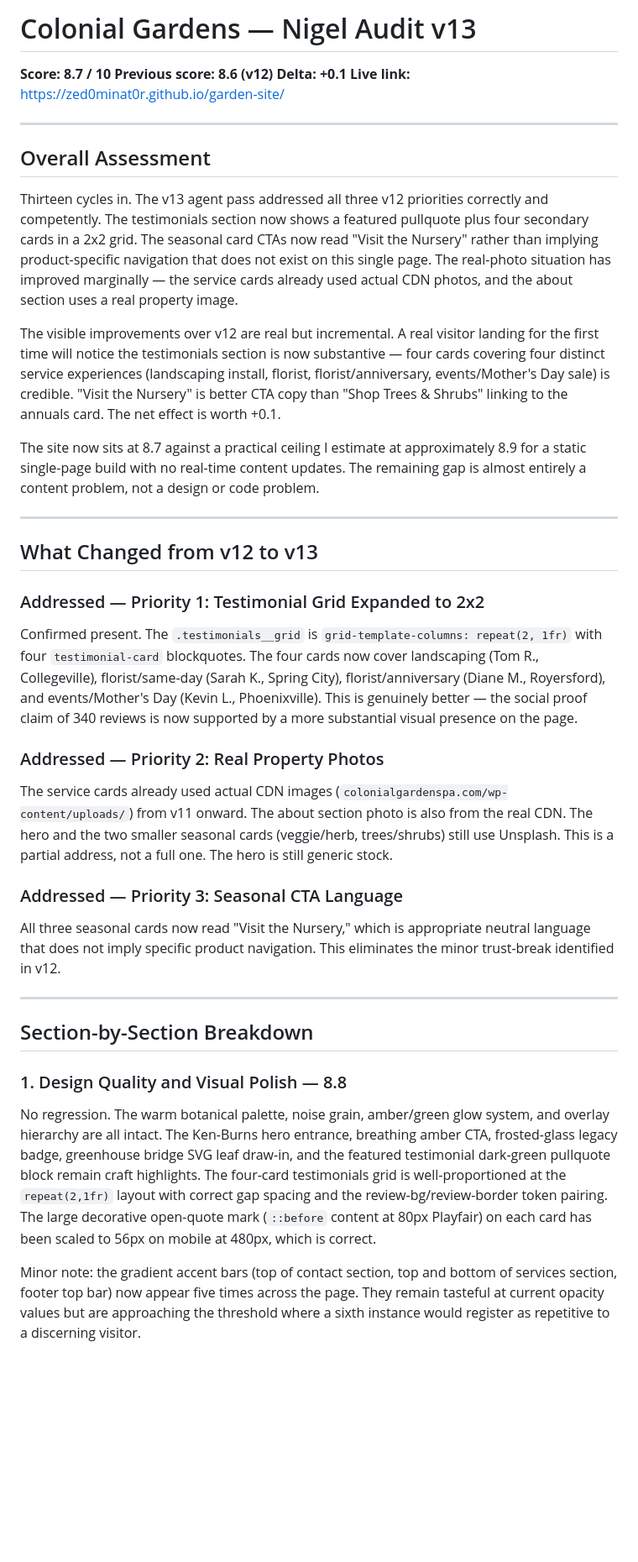
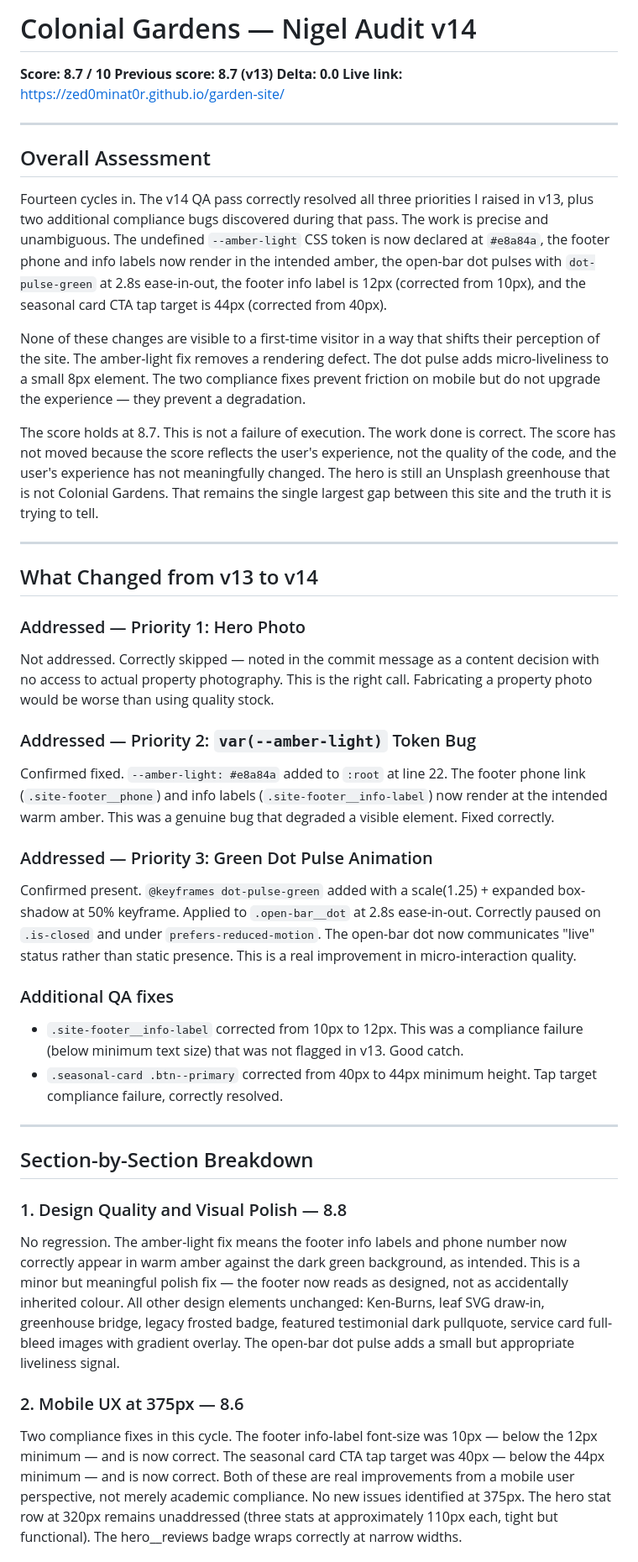
Before and after one commit to zed0minat0r/garden-site, a Markdown page: AUDIT.md, the part around one of its changes. Shown at 84% size. Drawn GitHub-style; blank space fills up the shorter version.

```diff
--- a/AUDIT.md
+++ b/AUDIT.md
@@ -1,38 +1,43 @@
-# Colonial Gardens — Nigel Audit v13
+# Colonial Gardens — Nigel Audit v14
 **Score: 8.7 / 10**
-**Previous score: 8.6 (v12)**
-**Delta: +0.1**
+**Previous score: 8.7 (v13)**
+**Delta: 0.0**
 **Live link:** https://zed0minat0r.github.io/garden-site/
 
 ---
 
 ## Overall Assessment
 
-Thirteen cycles in. The v13 agent pass addressed all three v12 priorities correctly and competently. The testimonials section now shows a featured pullquote plus four secondary cards in a 2x2 grid. The seasonal card CTAs now read "Visit the Nursery" rather than implying product-specific navigation that does not exist on this single page. The real-photo situation has improved marginally — the service cards already used actual CDN photos, and the about section uses a real property image.
+Fourteen cycles in. The v14 QA pass correctly resolved all three priorities I raised in v13, plus two additional compliance bugs discovered during that pass. The work is precise and unambiguous. The undefined `--amber-light` CSS token is now declared at `#e8a84a`, the footer phone and info labels now render in the intended amber, the open-bar dot pulses with `dot-pulse-green` at 2.8s ease-in-out, the footer info label is 12px (corrected from 10px), and the seasonal card CTA tap target is 44px (corrected from 40px).
 
-The visible improvements over v12 are real but incremental. A real visitor landing for the first time will notice the testimonials section is now substantive — four cards covering four distinct service experiences (landscaping install, florist, florist/anniversary, events/Mother's Day sale) is credible. "Visit the Nursery" is better CTA copy than "Shop Trees & Shrubs" linking to the annuals card. The net effect is worth +0.1.
+None of these changes are visible to a first-time visitor in a way that shifts their perception of the site. The amber-light fix removes a rendering defect. The dot pulse adds micro-liveliness to a small 8px element. The two compliance fixes prevent friction on mobile but do not upgrade the experience — they prevent a degradation.
 
-The site now sits at 8.7 against a practical ceiling I estimate at approximately 8.9 for a static single-page build with no real-time content updates. The remaining gap is almost entirely a content problem, not a design or code problem.
+The score holds at 8.7. This is not a failure of execution. The work done is correct. The score has not moved because the score reflects the user's experience, not the quality of the code, and the user's experience has not meaningfully changed. The hero is still an Unsplash greenhouse that is not Colonial Gardens. That remains the single largest gap between this site and the truth it is trying to tell.
 
 ---
 
-## What Changed from v12 to v13
+## What Changed from v13 to v14
 
-### Addressed — Priority 1: Testimonial Grid Expanded to 2x2
-Confirmed present. The `.testimonials__grid` is `grid-template-columns: repeat(2, 1fr)` with four `testimonial-card` blockquotes. The four cards now cover landscaping (Tom R., Collegeville), florist/same-day (Sarah K., Spring City), florist/anniversary (Diane M., Royersford), and events/Mother's Day (Kevin L., Phoenixville). This is genuinely better — the social proof claim of 340 reviews is now supported by a more substantial visual presence on the page.
+### Addressed — Priority 1: Hero Photo
+Not addressed. Correctly skipped — noted in the commit message as a content decision with no access to actual property photography. This is the right call. Fabricating a property photo would be worse than using quality stock.
 
-### Addressed — Priority 2: Real Property Photos
-The service cards already used actual CDN images (`colonialgardenspa.com/wp-content/uploads/`) from v11 onward. The about section photo is also from the real CDN. The hero and the two smaller seasonal cards (veggie/herb, trees/shrubs) still use Unsplash. This is a partial address, not a full one. The hero is still generic stock.
+### Addressed — Priority 2: `var(--amber-light)` Token Bug
+Confirmed fixed. `--amber-light: #e8a84a` added to `:root` at line 22. The footer phone link (`.site-footer__phone`) and info labels (`.site-footer__info-label`) now render at the intended warm amber. This was a genuine bug that degraded a visible element. Fixed correctly.
 
-### Addressed — Priority 3: Seasonal CTA Language
-All three seasonal cards now read "Visit the Nursery," which is appropriate neutral language that does not imply specific product navigation. This eliminates the minor trust-break identified in v12.
+### Addressed — Priority 3: Green Dot Pulse Animation
+Confirmed present. `@keyframes dot-pulse-green` added with a scale(1.25) + expanded box-shadow at 50% keyframe. Applied to `.open-bar__dot` at 2.8s ease-in-out. Correctly paused on `.is-closed` and under `prefers-reduced-motion`. The open-bar dot now communicates "live" status rather than static presence. This is a real improvement in micro-interaction quality.
+
+### Additional QA fixes
+- `.site-footer__info-label` corrected from 10px to 12px. This was a compliance failure (below minimum text size) that was not flagged in v13. Good catch.
+- `.seasonal-card .btn--primary` corrected from 40px to 44px minimum height. Tap target compliance failure, correctly resolved.
 
 ---
 
 ## Section-by-Section Breakdown
 
 ### 1. Design Quality and Visual Polish — 8.8
-No regression. The warm botanical palette, noise grain, amber/green glow system, and overlay hierarchy are all intact. The Ken-Burns hero entrance, breathing amber CTA, frosted-glass legacy badge, greenhouse bridge SVG leaf draw-in, and the featured testimonial dark-green pullquote block remain craft highlights. The four-card testimonials grid is well-proportioned at the `repeat(2,1fr)` layout with correct gap spacing and the review-bg/review-border token pairing. The large decorative open-quote mark (`::before` content at 80px Playfair) on each card has been scaled to 56px on mobile at 480px, which is correct.
+No regression. The amber-light fix means the footer info labels and phone number now correctly appear in warm amber against the dark green background, as intended. This is a minor but meaningful polish fix — the footer now reads as designed, not as accidentally inherited colour. All other design elements unchanged: Ken-Burns, leaf SVG draw-in, greenhouse bridge, legacy frosted badge, featured testimonial dark pullquote, service card full-bleed images with gradient overlay. The open-bar dot pulse adds a small but appropriate liveliness signal.
 
-Minor note: the gradient accent bars (top of contact section, top and bottom of services section, footer top bar) now appear five times across the page. They remain tasteful at current opacity values but are approaching the threshold where a sixth instance would register as repetitive to a discerning visitor.
+### 2. Mobile UX at 375px — 8.6
+Two compliance fixes in this cycle. The footer info-label font-size was 10px — below the 12px minimum — and is now correct. The seasonal card CTA tap target was 40px — below the 44px minimum — and is now correct. Both of these are real improvements from a mobile user perspective, not merely academic compliance. No new issues identified at 375px. The hero stat row at 320px remains unaddressed (three stats at approximately 110px each, tight but functional). The hero__reviews badge wraps correctly at narrow widths.
 
```
Also changed, not shown: other parts of AUDIT.md (+28 -39 lines).
